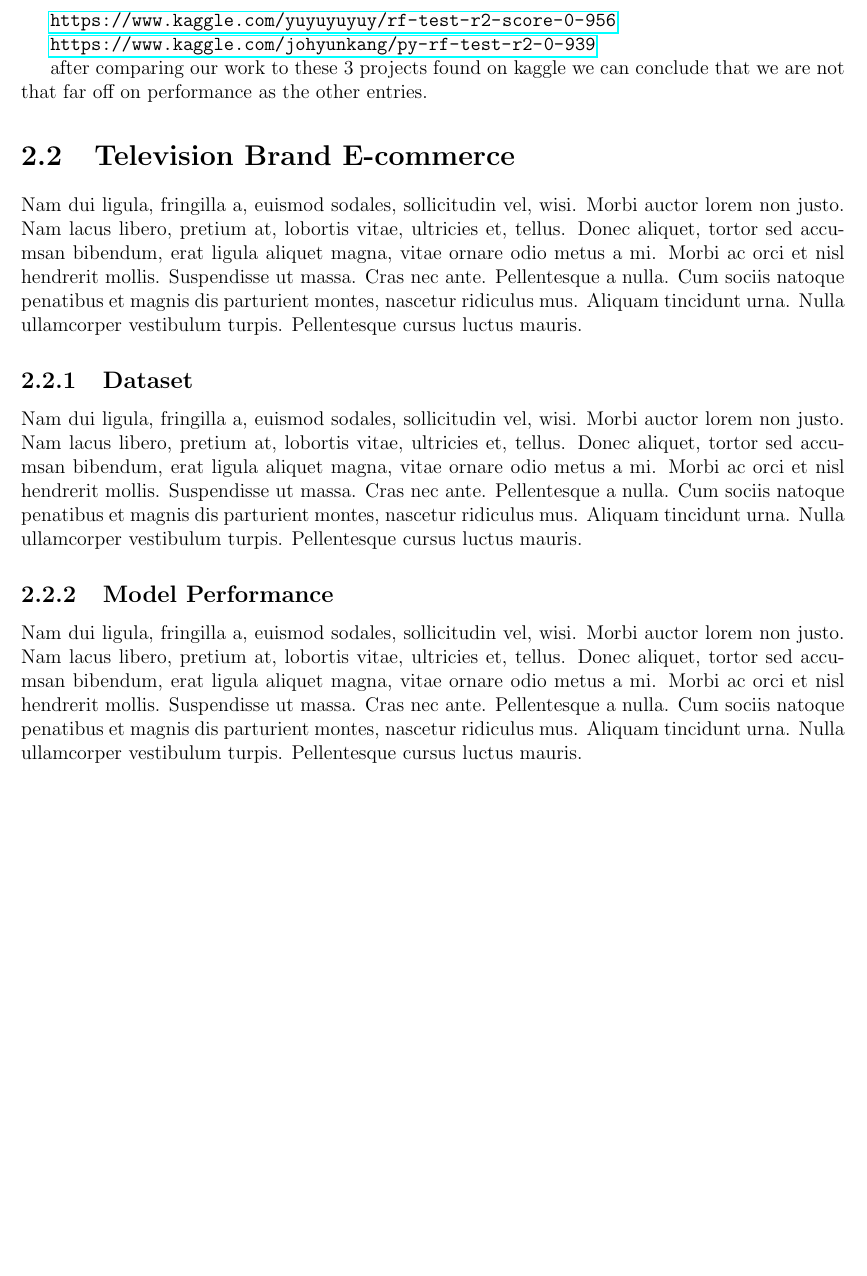
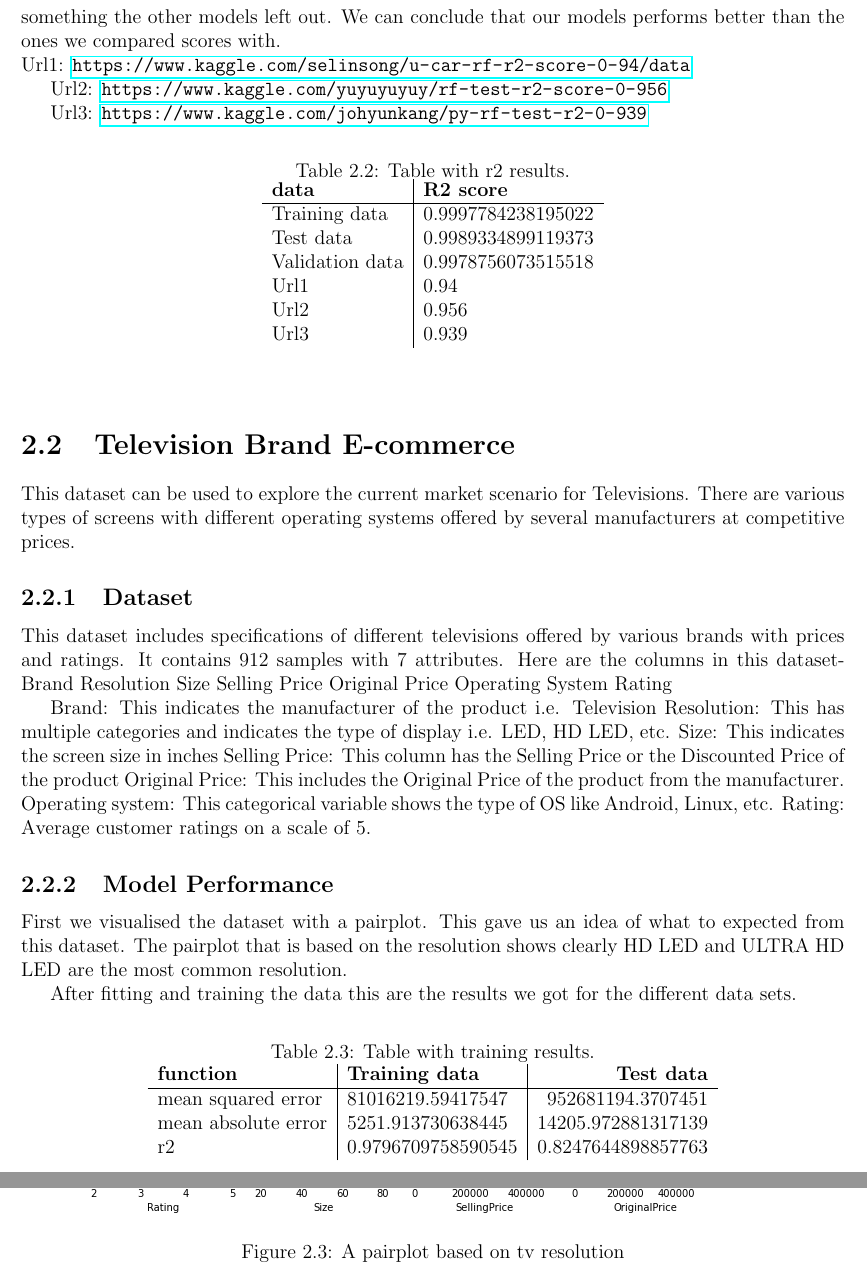
Before and after one commit to WimSuenensHogent/DistributedDatabases, a LaTeX document (report/report.tex, which reads report/chapters/regression.tex): part of page 7 of 11 before the commit and two parts of pages 7 and 8 of 13 after it, the two joined at a grey line, cut at the place of the change, the shorter picture padded with empty space. Compiled offline with pdfLaTeX.

Commit message:
part 2 regression
television rapport

```diff
--- a/report/chapters/regression.tex
+++ b/report/chapters/regression.tex
@@ -45,3 +44,4 @@ After fitting and training the data this are the results we got for the differen
+            \textbf{function} & \textbf{Training data} & \textbf{Test data} & \textbf{Validation data}\\
             \hline
             mean squared error & 59050.4794 & 293230.5317 & 585230.4846\\
             mean absolute error & 26.3980 & 55.7094 & 59.8129\\
@@ -52,19 +52,68 @@ After fitting and training the data this are the results we got for the differen
 
 \subsection{Model Comparision}
 
+We chose 3 models from kaggle to compare our results with. After comparing our scores we found out that we have a better performing model. Our model included te model of the car, this was something the other models left out. We can conclude that our models performs better than the ones we compared scores with.
+\\
+Url1: \url{https://www.kaggle.com/selinsong/u-car-rf-r2-score-0-94/data}
 
-\url{https://www.kaggle.com/selinsong/u-car-rf-r2-score-0-94/data}
+Url2: \url{https://www.kaggle.com/yuyuyuyuy/rf-test-r2-score-0-956}
 
-\url{https://www.kaggle.com/yuyuyuyuy/rf-test-r2-score-0-956}
+Url3: \url{https://www.kaggle.com/johyunkang/py-rf-test-r2-0-939}
 
-\url{https://www.kaggle.com/johyunkang/py-rf-test-r2-0-939}
+\begin{table}[h!]
+    \begin{center}
+        \caption{Table with r2 results.}
+        \label{tab:training results}
+        \begin{tabular}{l|S} % <-- Changed to S here.
+            \textbf{data} & \textbf{R2 score} \\
+            \hline
+            Training data & 0.9997784238195022\\
+            Test data & 0.9989334899119373 \\
+            Validation data & 0.9978756073515518\\
+            Url1 & 0.94\\
+            Url2 & 0.956\\
+            Url3 & 0.939\\
+        \end{tabular}
+    \end{center}
+\end{table}
 
-after comparing our work to these 3 projects found on kaggle we can conclude that we are not that far off on performance as the other entries.
 \section{Television Brand E-commerce}
-\lipsum[2-2]
+This dataset can be used to explore the current market scenario for Televisions. There are various types of screens with different operating systems offered by several manufacturers at competitive prices.
 
 \subsection{Dataset}
-\lipsum[2-2]
+This dataset includes specifications of different televisions offered by various brands with prices and ratings.
+It contains 912 samples with 7 attributes. Here are the columns in this dataset-
+Brand Resolution Size Selling Price Original Price Operating System Rating
+
+Brand: This indicates the manufacturer of the product i.e. Television
+Resolution: This has multiple categories and indicates the type of display i.e. LED, HD LED, etc.
+Size: This indicates the screen size in inches
+Selling Price: This column has the Selling Price or the Discounted Price of the product
+Original Price: This includes the Original Price of the product from the manufacturer.
+Operating system: This categorical variable shows the type of OS like Android, Linux, etc.
+Rating: Average customer ratings on a scale of 5.
 
 \subsection{Model Performance}
-\lipsum[2-2]
+First we visualised the dataset with a pairplot.
+This gave us an idea of what to expected from this dataset.
+The pairplot that is based on the resolution shows clearly HD LED and ULTRA HD LED are the most common resolution.
+\begin{figure}
+    \includegraphics[width=\linewidth]{images/pairplot_resolution.png}
+    \caption{A pairplot based on tv resolution}
+    \label{fig:pairplot resolution}
+\end{figure}
+
+After fitting and training the data this are the results we got for the different data sets.
+
+\begin{table}[htp]
+    \begin{center}
+        \caption{Table with training results.}
+        \label{tab:training results}
+        \begin{tabular}{l|S|r} % <-- Changed to S here.
+            \textbf{function} & \textbf{Training data} & \textbf{Test data} \\
+            \hline
+            mean squared error & 81016219.59417547 & 952681194.3707451 \\
+            mean absolute error & 5251.913730638445 & 14205.972881317139 \\
+            r2 & 0.9796709758590545 & 0.8247644898857763\\
+        \end{tabular}
+    \end{center}
```
Also changed, not shown: report/images/pairplot_resolution.png (added), report/chapters/regression.tex (7 more changed lines), 1 other file.
